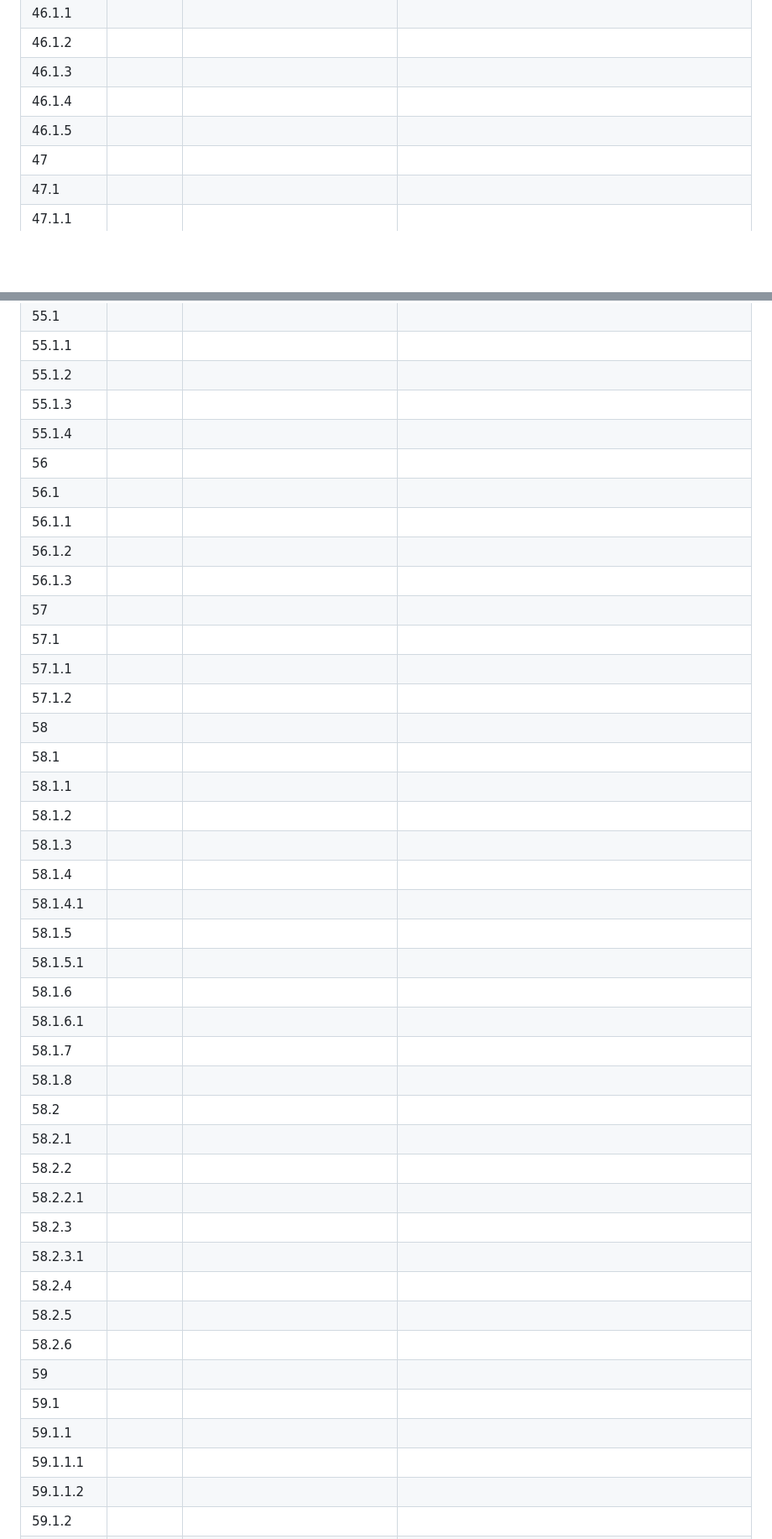
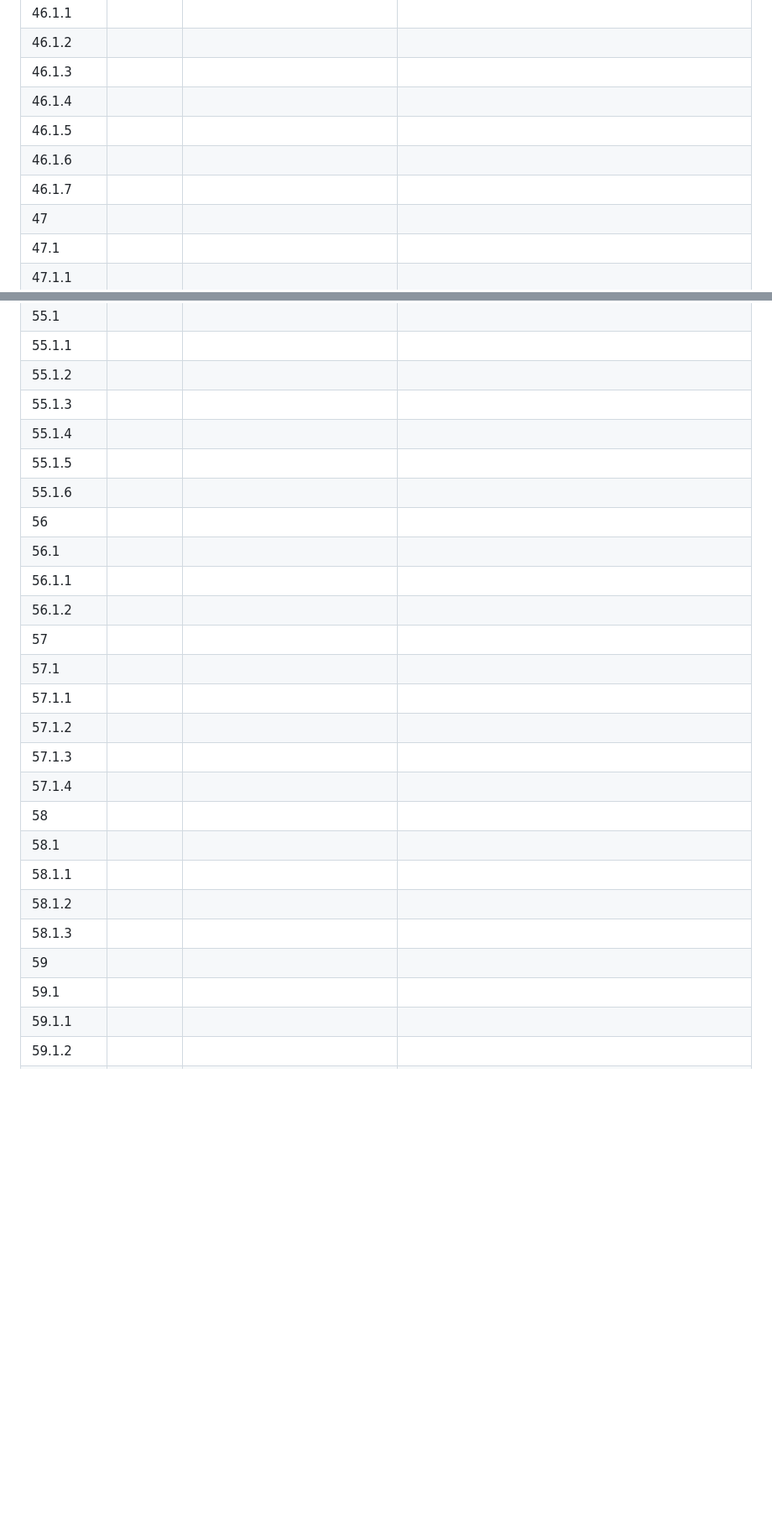
Before and after one commit to YU-SE-25/UnIDE, a Markdown page: SRS_[UnIDE].md, 2 parts joined by grey strips. Shown at 84% size. Rendered like a GitHub page; blank space fills up the shorter version.

```diff
--- a/SRS_[UnIDE].md
+++ b/SRS_[UnIDE].md
@@ -430,6 +427,8 @@
 | 46.1.3   |  |  |  |
 | 46.1.4   |  |  |  |
 | 46.1.5   |  |  |  |
+| 46.1.6   |  |  |  |
+| 46.1.7   |  |  |  |
 | 47       |  |  |  |
 | 47.1     |  |  |  |
 | 47.1.1   |  |  |  |
@@ -486,40 +484,24 @@
 | 55.1.2   |  |  |  |
 | 55.1.3   |  |  |  |
 | 55.1.4   |  |  |  |
+| 55.1.5   |  |  |  |
+| 55.1.6   |  |  |  |
 | 56       |  |  |  |
 | 56.1     |  |  |  |
 | 56.1.1   |  |  |  |
 | 56.1.2   |  |  |  |
-| 56.1.3   |  |  |  |
 | 57       |  |  |  |
 | 57.1     |  |  |  |
 | 57.1.1   |  |  |  |
 | 57.1.2   |  |  |  |
+| 57.1.3   |  |  |  |
+| 57.1.4   |  |  |  |
 | 58       |  |  |  |
 | 58.1     |  |  |  |
 | 58.1.1   |  |  |  |
 | 58.1.2   |  |  |  |
 | 58.1.3   |  |  |  |
-| 58.1.4   |  |  |  |
-| 58.1.4.1 |  |  |  |
-| 58.1.5   |  |  |  |
-| 58.1.5.1 |  |  |  |
-| 58.1.6   |  |  |  |
-| 58.1.6.1 |  |  |  |
-| 58.1.7   |  |  |  |
-| 58.1.8   |  |  |  |
-| 58.2     |  |  |  |
-| 58.2.1   |  |  |  |
-| 58.2.2   |  |  |  |
-| 58.2.2.1 |  |  |  |
-| 58.2.3   |  |  |  |
-| 58.2.3.1 |  |  |  |
-| 58.2.4   |  |  |  |
-| 58.2.5   |  |  |  |
-| 58.2.6   |  |  |  |
 | 59       |  |  |  |
 | 59.1     |  |  |  |
 | 59.1.1   |  |  |  |
-| 59.1.1.1 |  |  |  |
-| 59.1.1.2 |  |  |  |
 | 59.1.2   |  |  |  |
```
Also changed, not shown: other parts of SRS_[UnIDE].md (+63 -40 lines).
